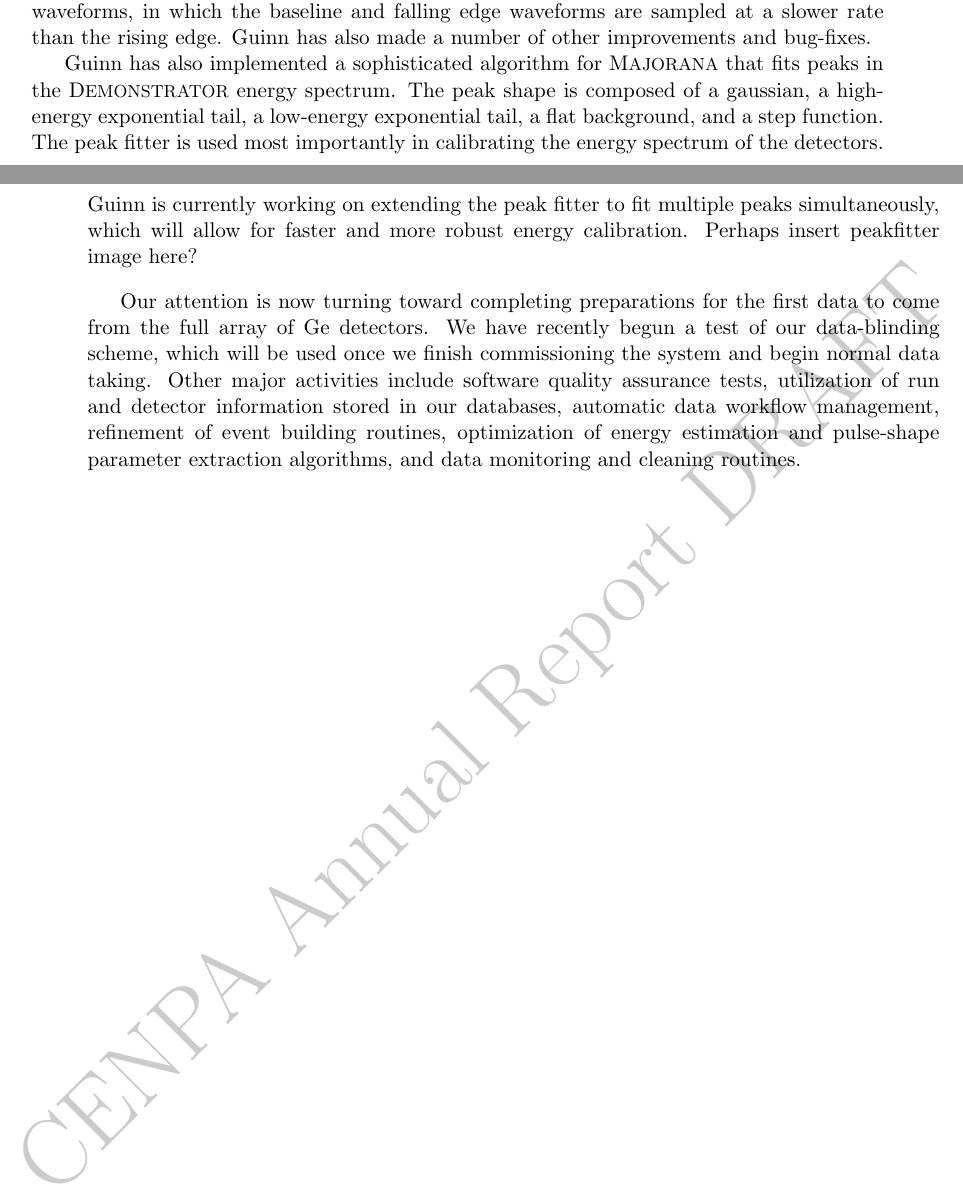
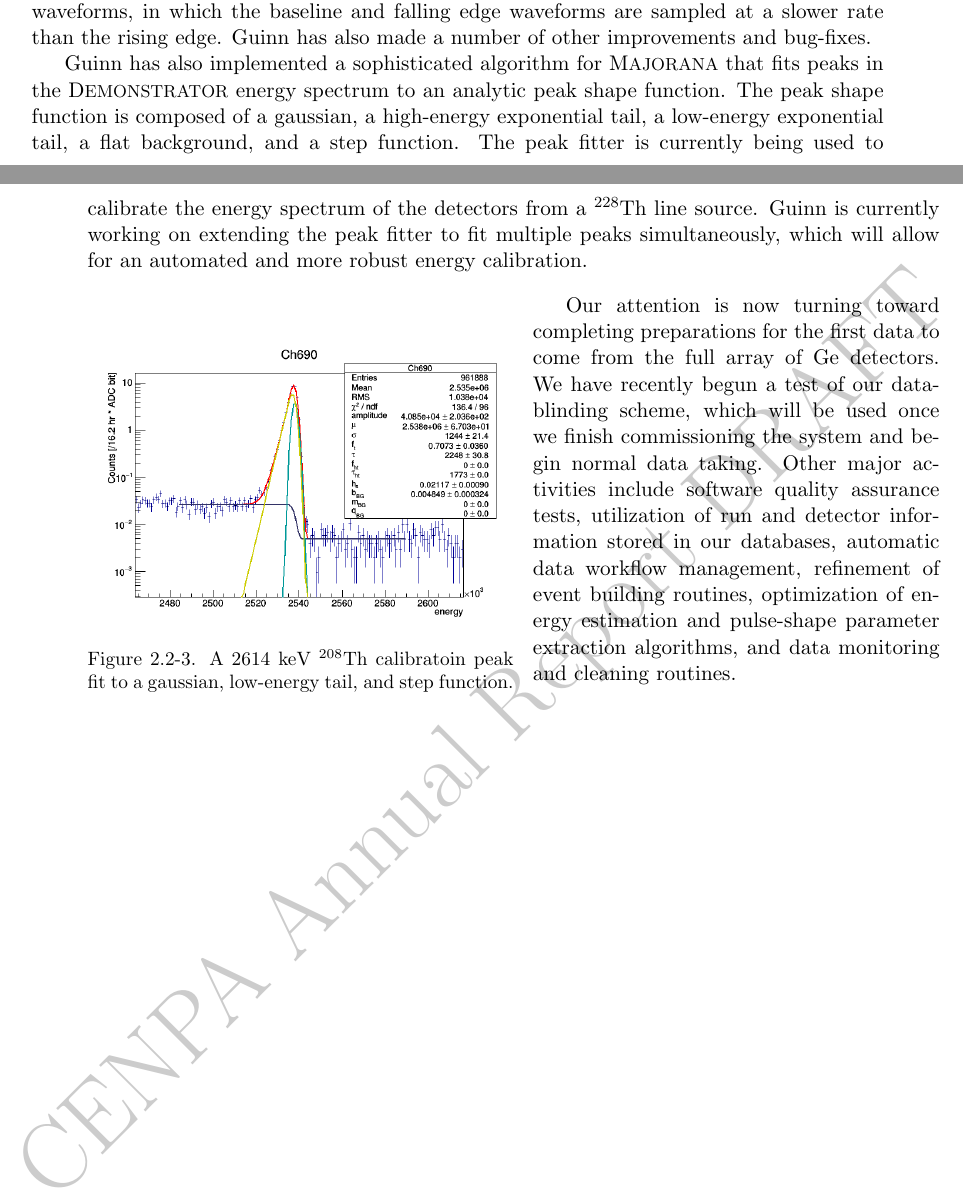
Before and after one commit to buuck/CENPA-AnnualReport-2016, a LaTeX document (SA/MakeArticle.tex, which reads SA/MJSnA2016.tex): two parts of pages 2 and 3 of 3, joined at a grey line, cut so that both start at the same text. Compiled offline with pdfLaTeX.

Commit message:
awgfdhohaew

```diff
--- a/SA/MJSnA2016.tex
+++ b/SA/MJSnA2016.tex
@@ -51,7 +51,20 @@ Micah Buuck has primarily focused this year on two simulations- and analysis-rel
 %Micah Buuck has primarily been focused on implementing a pulse-shape-based analysis technique for rejection of background multi-site events. In this capacity, he is a part of the Pulse Shape working group. The technique requires the generation of a ``basis library'' of single-site event pulses, which is then used to accept or reject incoming pulses based on a $\chi^2$ fit. He has successfully implemented the software necessary to generate the basis, and is now working on streamlining the process and applying it to physics data.
 
 Ian Guinn has continued to work on the event builder for the \MJ\ \MJDemo. The event builder has three main responsibilities. First, it converts the raw data files produced by the data acquisition system (ORCA) into ROOT files, known as built files, that are compatible with the \MJ\ software. Second, it combines waveforms and muon veto events that occur at nearby times into a single event, in order to detect coincidences. Finally, it filters out corrupted data that may confuse the main analysis software, a process known as garbage collection. In the last year, Guinn has implemented a builder for the muon veto data. He has also added a checker for built files, which will catch errors that may occur during the building process. Additionally, the event builder is now capable of building multi-sampled waveforms, in which the baseline and falling edge waveforms are sampled at a slower rate than the rising edge. Guinn has also made a number of other improvements and bug-fixes.\newline
-\indent Guinn has also implemented a sophisticated algorithm for \MJ\ that fits peaks in the \MJDemo\ energy spectrum. The peak shape is composed of a gaussian, a high-energy exponential tail, a low-energy exponential tail, a flat background, and a step function. The peak fitter is used most importantly in calibrating the energy spectrum of the detectors. Guinn is currently working on extending the peak fitter to fit multiple peaks simultaneously, which will allow for faster and more robust energy calibration. Perhaps insert peakfitter image here?
+\indent Guinn has also implemented a sophisticated algorithm for \MJ\ that fits peaks in the \MJDemo\ energy spectrum to an analytic peak shape function. The peak shape function is composed of a gaussian, a high-energy exponential tail, a low-energy exponential tail, a flat background, and a step function. The peak fitter is currently being used to calibrate the energy spectrum of the detectors from a \iso{228}{Th} line source. Guinn is currently working on extending the peak fitter to fit multiple peaks simultaneously, which will allow for an automated and more robust energy calibration.
+
+\begin{wrapfigure}{l}{0.5\textwidth}
+\begin{center}
+\hfil  \includegraphics[width=.48\textwidth]{peakshape.png} \hfil
+% the following blank line is important
+
+\end{center}
+\refstepcounter{figure} \hfil \parbox{.5\textwidth}{\small Figure~\ref{MJDSimArticle}-\arabic{figure}. A 2614~keV \iso{208}{Th} calibratoin peak fit to a gaussian, low-energy tail, and step function. }  \hfil
+
+\label{peakshape}  %put label{} after \figcaption{}
+
+\end{wrapfigure}
+
 %Julieta Gruszko has successfully implemented and begun to use new frequency-domain analysis techniques. She will use the techniques to identify and eliminate noise sources and for data cleaning. The resulting noise curves of detector baselines will be used to characterize the detector, to accurately simulate pulses, and for optimum filtering. The tools she developed this year allow researchers to view noise curves over time, which can be used to identify intermittent noise sources and therefore tag events for data cleaning. Average noise curves taken with the Prototype Cryostat system are being used to identify the optimal electronics setup and laboratory conditions for data taking. For an example, see \figref{MJDSimArticle}{Fluorescent_Lights}.
 %
 %
```
Also changed, not shown: SA/peakshape.png (added).
